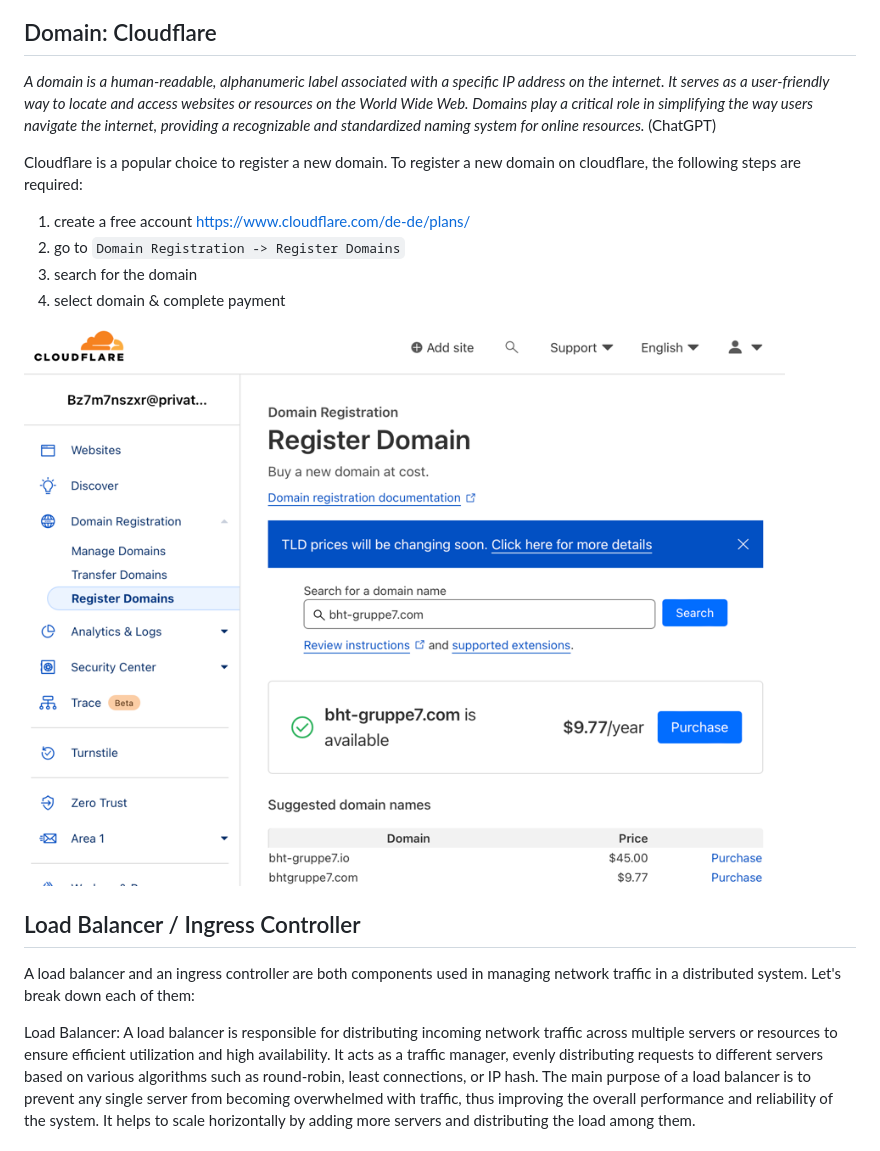
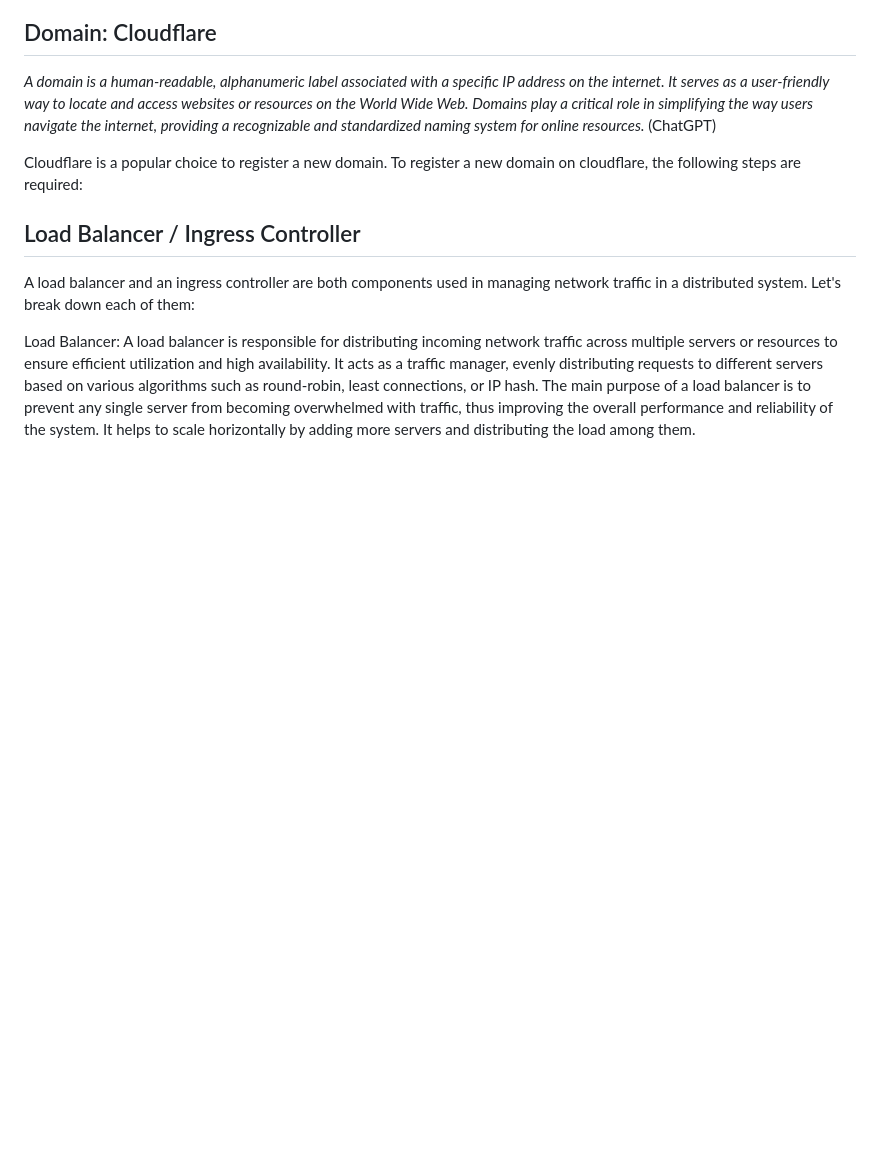
Before and after one commit to tillpistiak/softwaretechnik-workshop-bht-2023, a Markdown page: documentation/markdown/7_OPERATE.md, the part around the change. GitHub-like rendering; blank space fills up the shorter version.

```diff
--- a/documentation/markdown/7_OPERATE.md
+++ b/documentation/markdown/7_OPERATE.md
@@ -14,13 +14,6 @@
 
 Cloudflare is a popular choice to register a new domain. To register a new domain on cloudflare, the following steps are required:
 
-1. create a free account https://www.cloudflare.com/de-de/plans/
-2. go to `Domain Registration -> Register Domains`
-3. search for the domain
-4. select domain & complete payment
-
-![cloudflare domain registration](../screenshots/cloudflare_domain_registration.png)
-
 
 ## Load Balancer / Ingress Controller
 A load balancer and an ingress controller are both components used in managing network traffic in a distributed system. Let's break down each of them:
```
Also changed, not shown: README.md (+21 -1 lines), documentation/markdown/2_CODE.md (+3 -7 lines), documentation/screenshots/cloudflare_dns.png (added), documentation/screenshots/cloudflare_grafana_dns.png (added).
